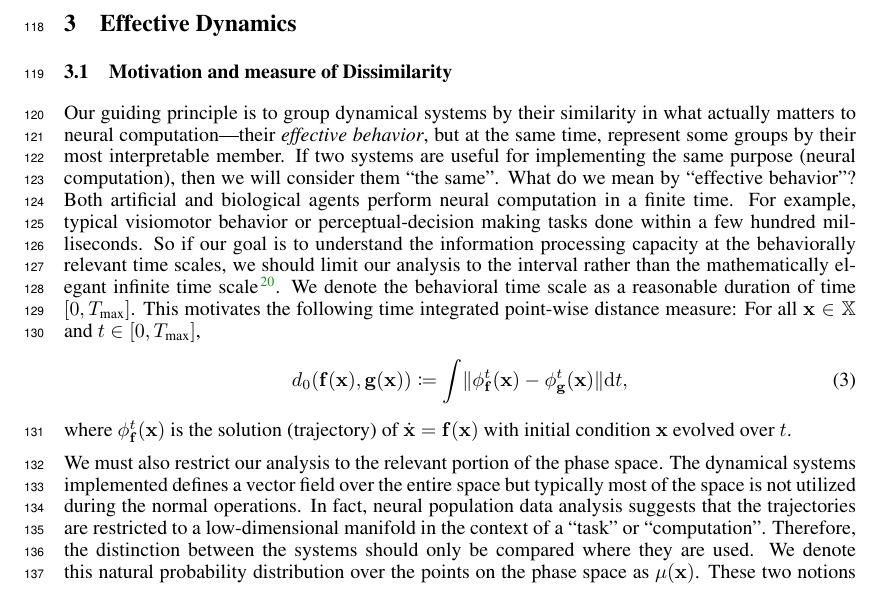
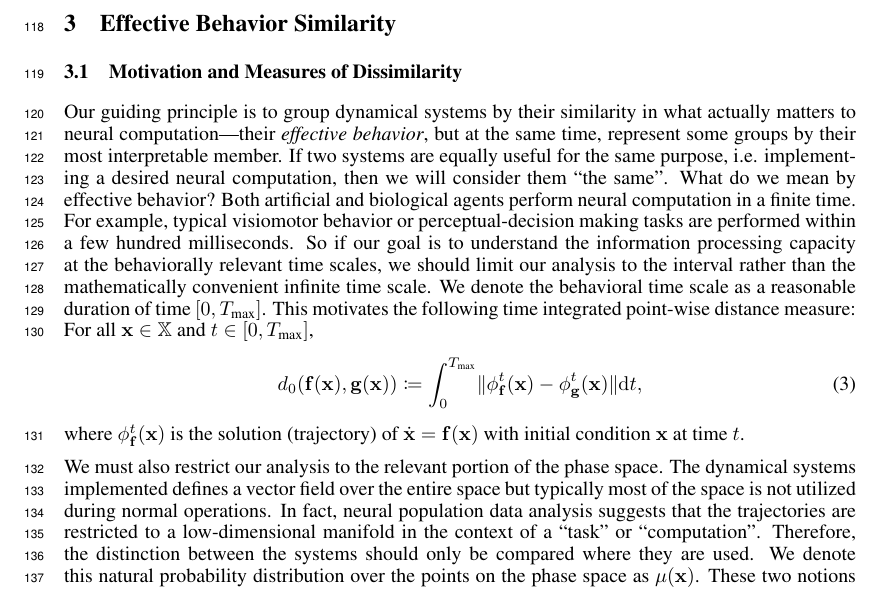
Before and after one commit to Asagodi/topological_diversity, a LaTeX paper (iam/interpretable_attractor_motifs.tex): part of page 4 of 37, cut at the place of the change. Compiled offline with pdfLaTeX.

Commit message:
editing section 3

```diff
--- a/iam/interpretable_attractor_motifs.tex
+++ b/iam/interpretable_attractor_motifs.tex
@@ -345,27 +345,26 @@ The features are embedded into lower-dimensional space through contrastive learn
 %covered: DFORM \citep{chen2024dform} TWA \citep{moriel2024timewarpattend} SPE \citep{friedman2025characterizing}
 
 
-
-\section{Effective Dynamics}\label{sec:effective_ds}
-\subsection{Motivation and measure of Dissimilarity}
+\section{Effective Behavior Similarity}\label{sec:effective_ds}
+\subsection{Motivation and Measures of Dissimilarity}
 Our guiding principle is to group dynamical systems by their similarity in what actually matters to neural computation---their \emph{effective behavior}, but at the same time, represent some groups by their most interpretable member.
-If two systems are useful for implementing the same purpose (neural computation), then we will consider them ``the same''.
-What do we mean by ``effective behavior''?
+If two systems are equally useful for the same purpose, i.e. implementing a desired neural computation, then we will consider them ``the same''.
+What do we mean by effective behavior?
 Both artificial and biological agents perform neural computation in a finite time.
-For example, typical visiomotor behavior or perceptual-decision making tasks done within a few hundred milliseconds.
-So if our goal is to understand the information processing capacity at the behaviorally relevant time scales, we should limit our analysis to the interval rather than the mathematically elegant infinite time scale~\citep{Park2023a}.
+For example, typical visiomotor behavior or perceptual-decision making tasks are performed within a few hundred milliseconds.
+So if our goal is to understand the information processing capacity at the behaviorally relevant time scales, we should limit our analysis to the interval rather than the mathematically convenient infinite time scale.
 We denote the behavioral time scale as a reasonable duration of time $[0, T_\text{max}]$.
 %
 This motivates the following time integrated point-wise distance measure:
 For all $\vx \in \inputSpace$ and $t \in [0, T_\text{max}]$,
 \begin{align}
     d_0(\vf(\vx), \vg(\vx))
-	&\coloneq \int \norm{\phi_\vf^t(\vx) - \phi_\vg^t(\vx)} \dm{t},
+	&\coloneq \int_0^{T_{\text{max}}} \norm{\phi_\vf^t(\vx) - \phi_\vg^t(\vx)} \dm{t},
 \end{align}
-where $\phi_\vf^t(\vx)$ is the solution (trajectory) of $\dot\vx = \vf(\vx)$ with initial condition $\vx$ evolved over $t$.
+where $\phi_\vf^t(\vx)$ is the solution (trajectory) of $\dot\vx = \vf(\vx)$ with initial condition $\vx$ at time $t$.
 
 We must also restrict our analysis to the relevant portion of the phase space.
-The dynamical systems implemented defines a vector field over the entire space but typically most of the space is not utilized during the normal operations.
+The dynamical systems implemented defines a vector field over the entire space but typically most of the space is not utilized during normal operations.
 In fact, neural population data analysis suggests that the trajectories are restricted to a low-dimensional manifold in the context of a ``task'' or ``computation''.
 Therefore, the distinction between the systems should only be compared where they are used.
 We denote this natural probability distribution over the points on the phase space as $\initDist(\vx)$.
```
